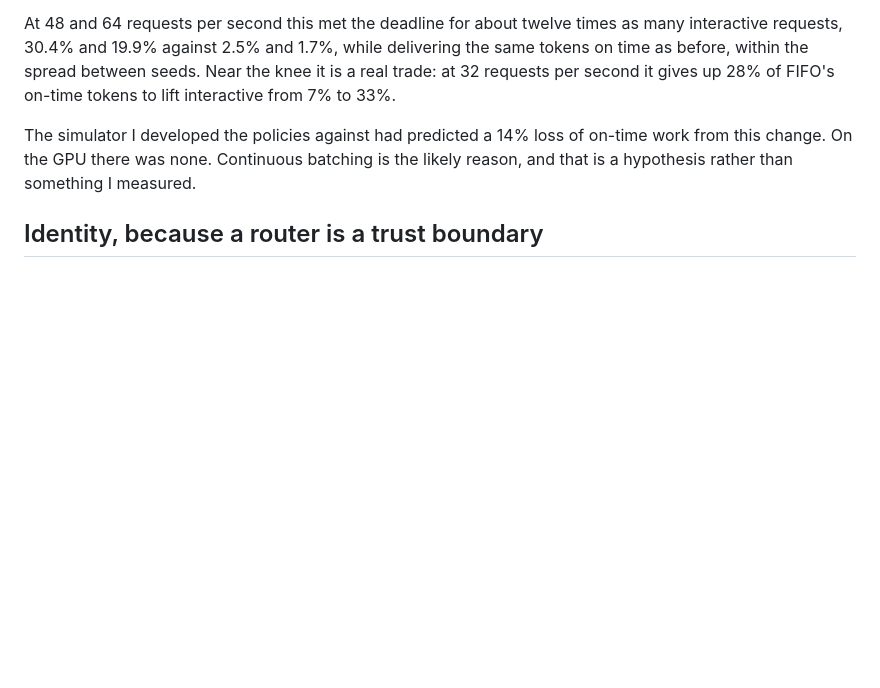
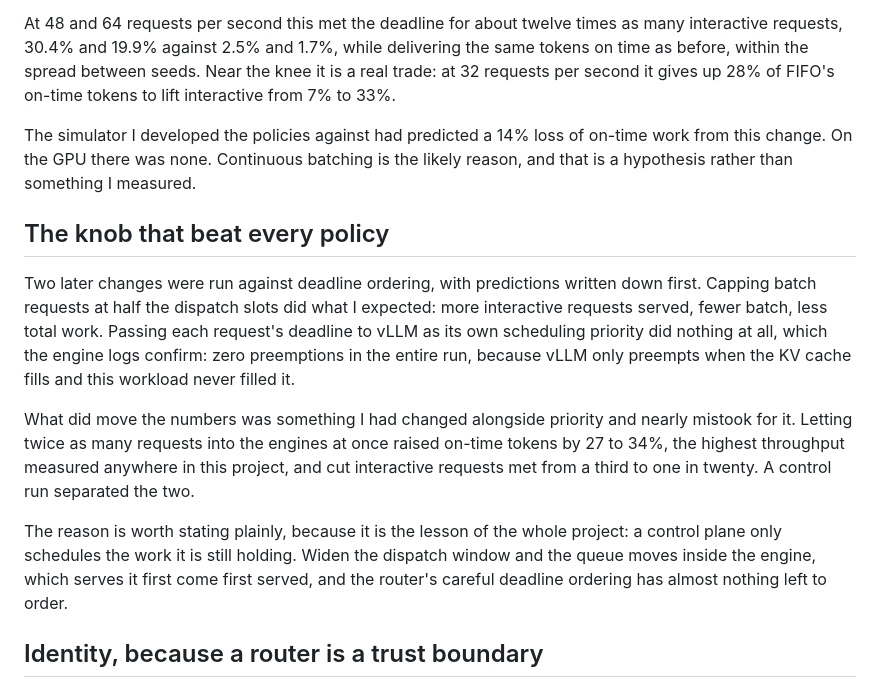
Before and after one commit to AshrithaG/AshrithaG.github.io, a Markdown page: projects/serving-control-plane/serving-control-plane.md, the part around the change. Rendered like a GitHub page; blank space fills up the shorter version.

Commit message:
Add the dispatch-window result to the serving write-up
The control run showed priority did nothing and the dispatch window did
everything: 27 to 34% more on-time tokens, interactive requests met down from a
third to one in twenty.

```diff
--- a/projects/serving-control-plane/serving-control-plane.md
+++ b/projects/serving-control-plane/serving-control-plane.md
@@ -85,6 +85,28 @@ The simulator I developed the policies against had predicted a 14% loss of
 on-time work from this change. On the GPU there was none. Continuous batching is
 the likely reason, and that is a hypothesis rather than something I measured.
 
+## The knob that beat every policy
+
+Two later changes were run against deadline ordering, with predictions written
+down first. Capping batch requests at half the dispatch slots did what I
+expected: more interactive requests served, fewer batch, less total work.
+Passing each request's deadline to vLLM as its own scheduling priority did
+nothing at all, which the engine logs confirm: zero preemptions in the entire
+run, because vLLM only preempts when the KV cache fills and this workload never
+filled it.
+
+What did move the numbers was something I had changed alongside priority and
+nearly mistook for it. Letting twice as many requests into the engines at once
+raised on-time tokens by 27 to 34%, the highest throughput measured anywhere in
+this project, and cut interactive requests met from a third to one in twenty. A
+control run separated the two.
+
+The reason is worth stating plainly, because it is the lesson of the whole
+project: a control plane only schedules the work it is still holding. Widen the
+dispatch window and the queue moves inside the engine, which serves it first
+come first served, and the router's careful deadline ordering has almost
+nothing left to order.
+
 ## Identity, because a router is a trust boundary
 
 The backends accept work from the router and nobody else. SPIRE issues each pod
```
